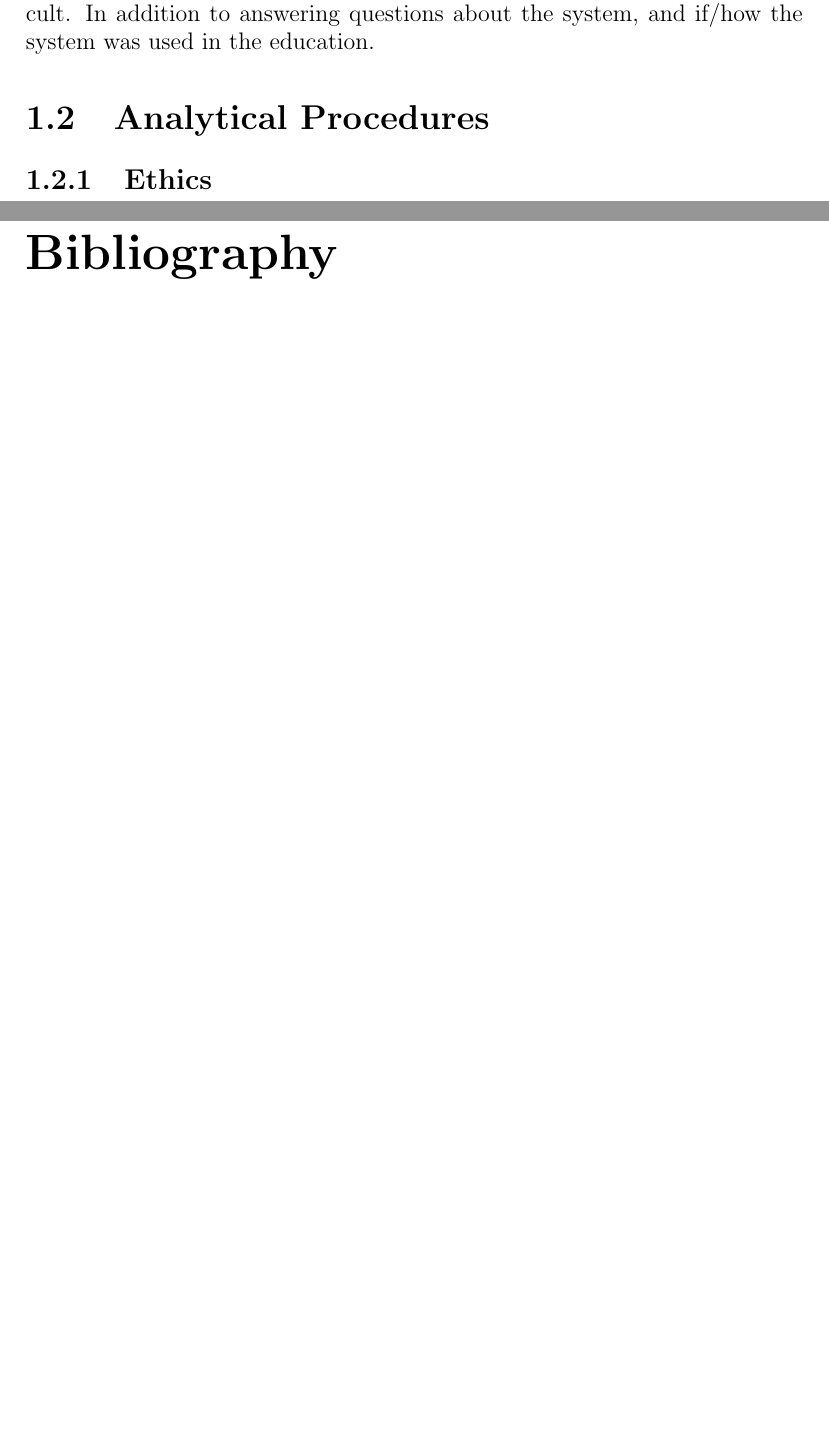
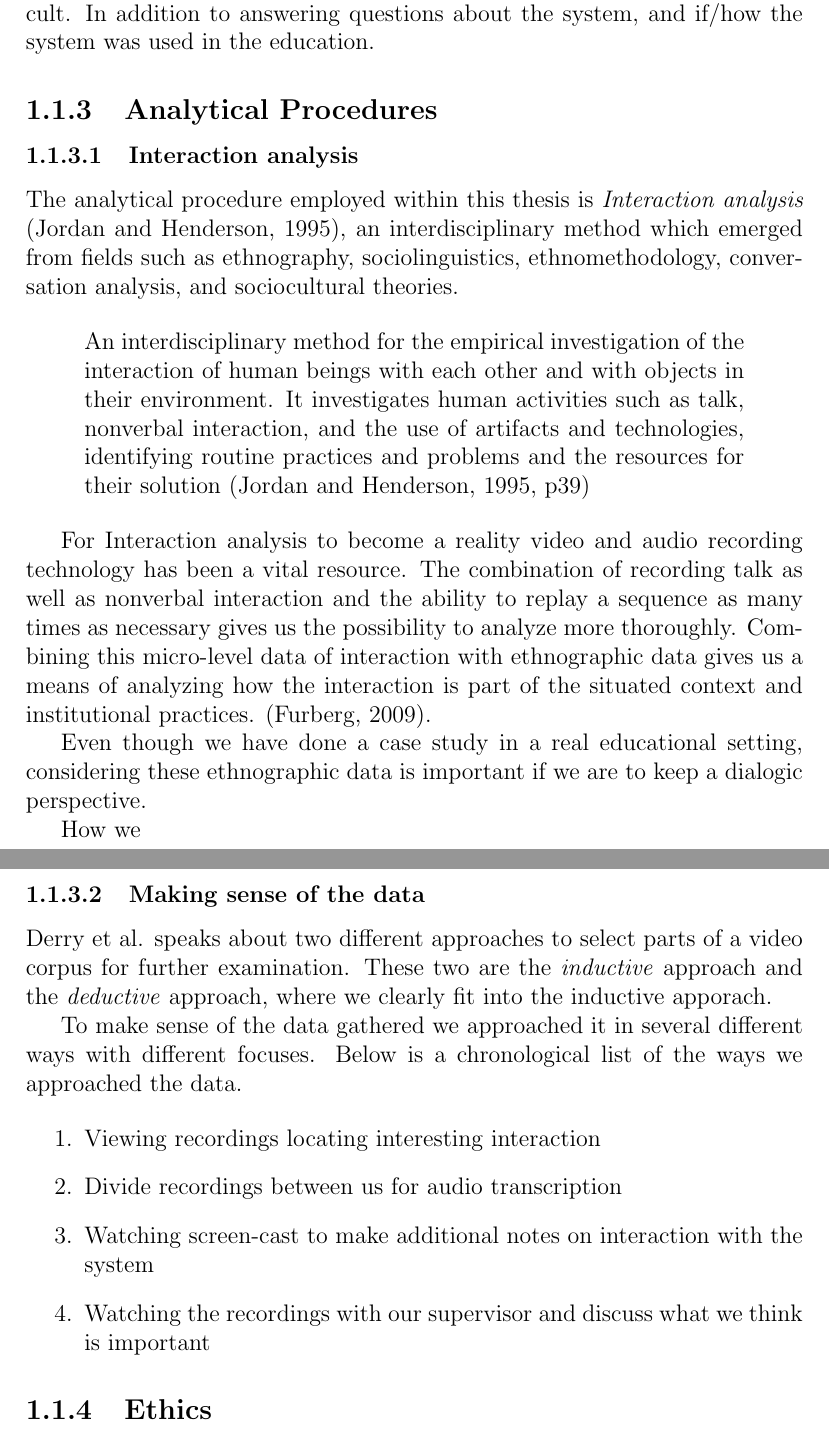
Before and after one commit to sjurlur/master, a LaTeX thesis (document.tex, which reads tex/4_empirical.tex): two parts of pages 4 and 5 of 5 before the commit and two parts of pages 4 and 5 of 6 after it, joined at a grey line, cut so that both start at the same text, the shorter picture padded with empty space. Compiled offline with pdfLaTeX; a LaTeX package or settings file that is missing is left out; a missing bibliography style is replaced by a similar one.

Commit message:
some ia stuff

```diff
--- a/tex/4_empirical.tex
+++ b/tex/4_empirical.tex
@@ -33,6 +33,35 @@ The project was presented and the first experiment initiated by one of the stude
 
 
 
-\section{Analytical Procedures}
+\subsection{Analytical Procedures}
+\subsubsection{Interaction analysis}
+%Crang & cook: Video recordings can be criticized by pointing out that it is the researcher that selects the frame and focus. Hence the data can become biased. However, by trying to frame interaction generically, and providing a video, getting other people to double check coding and transcription.
+The analytical procedure employed within this thesis is \emph{Interaction analysis} \citep{jordan1995interaction}, an interdisciplinary method which emerged from fields such as ethnography, sociolinguistics, ethnomethodology, conversation analysis, and sociocultural theories.
+
+\begin{quote}
+An interdisciplinary method for the empirical investigation of the interaction of human
+beings with each other and with objects in their environment. It investigates human
+activities such as talk, nonverbal interaction, and the use of artifacts and technologies,
+identifying routine practices and problems and the resources for their solution \citep[p39]{jordan1995interaction}
+\end{quote}
+
+For Interaction analysis to become a reality video and audio recording technology has been a vital resource. The combination of recording talk as well as nonverbal interaction and the ability to replay a sequence as many times as necessary gives us the possibility to analyze more thoroughly. Combining this micro-level data of interaction with ethnographic data gives us a means of analyzing how the interaction is part of the situated context and institutional practices. \citep{furberg2009scientific}.
+
+Even though we have done a case study in a real educational setting, considering these ethnographic data is important if we are to keep a dialogic perspective.
+
+How we
+
+
+\subsubsection{Making sense of the data}
+\citeauthor{derry2010conducting} speaks about two different approaches to select parts of a video corpus for further examination. These two are the \emph{inductive} approach and the \emph{deductive} approach, where we clearly fit into the inductive apporach.
+
+To make sense of the data gathered we approached it in several different ways with different focuses. Below is a chronological list of the ways we approached the data.
+
+\begin{enumerate}
+\item{Viewing recordings locating interesting interaction}
+\item{Divide recordings between us for audio transcription}
+\item{Watching screen-cast to make additional notes on interaction with the system}
+\item{Watching the recordings with our supervisor and discuss what we think is important}
+\end{enumerate}
 
 \subsection{Ethics}
```
Also changed, not shown: bibliography.bib (+11 -0 lines), tex/1_introduction.tex (line endings or trailing spaces).
